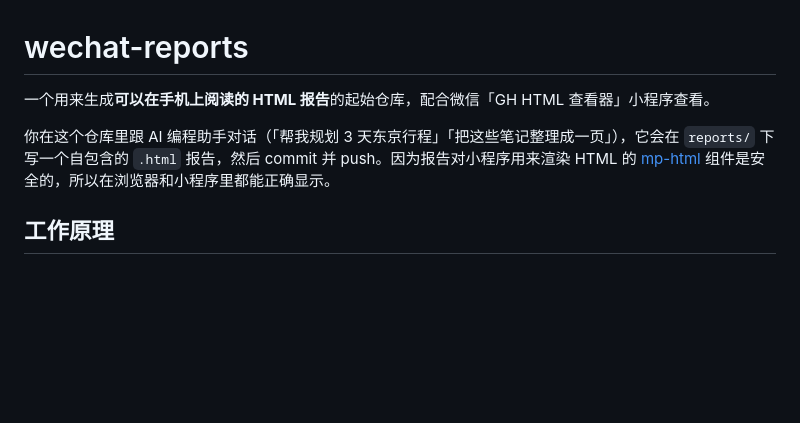
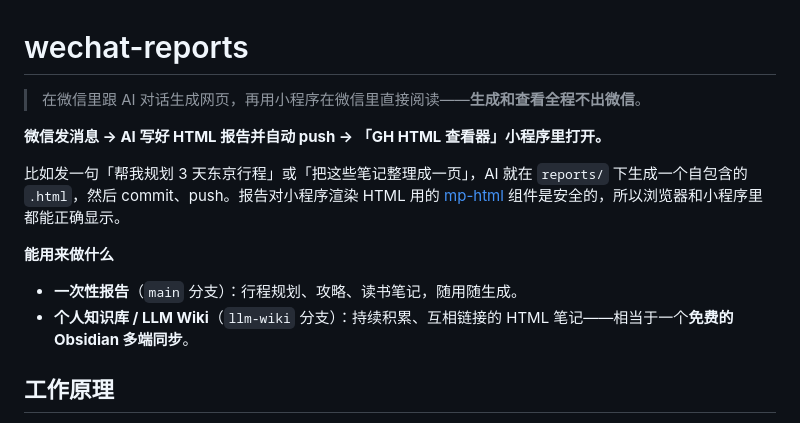
Before and after one commit to duzitong/wechat-reports, a Markdown page: README.md, the part around the change. Drawn GitHub-style; blank space fills up the shorter version.

Commit message:
docs: lead README with key value props (all-in-WeChat, free Obsidian sync)
Co-authored-by: Copilot <223556219+Copilot@users.noreply.github.com>

```diff
--- a/README.md
+++ b/README.md
@@ -1,8 +1,15 @@
 # wechat-reports
 
-一个用来生成**可以在手机上阅读的 HTML 报告**的起始仓库，配合微信「GH HTML 查看器」小程序查看。
+> 在微信里跟 AI 对话生成网页，再用小程序在微信里直接阅读——**生成和查看全程不出微信**。
 
-你在这个仓库里跟 AI 编程助手对话（「帮我规划 3 天东京行程」「把这些笔记整理成一页」），它会在 `reports/` 下写一个自包含的 `.html` 报告，然后 commit 并 push。因为报告对小程序用来渲染 HTML 的 [mp-html](https://github.com/jin-yufeng/mp-html) 组件是安全的，所以在浏览器和小程序里都能正确显示。
+**微信发消息 → AI 写好 HTML 报告并自动 push → 「GH HTML 查看器」小程序里打开。**
+
+比如发一句「帮我规划 3 天东京行程」或「把这些笔记整理成一页」，AI 就在 `reports/` 下生成一个自包含的 `.html`，然后 commit、push。报告对小程序渲染 HTML 用的 [mp-html](https://github.com/jin-yufeng/mp-html) 组件是安全的，所以浏览器和小程序里都能正确显示。
+
+**能用来做什么**
+
+- **一次性报告**（`main` 分支）：行程规划、攻略、读书笔记，随用随生成。
+- **个人知识库 / LLM Wiki**（`llm-wiki` 分支）：持续积累、互相链接的 HTML 笔记——相当于一个**免费的 Obsidian 多端同步**。
 
 ## 工作原理
 
```
